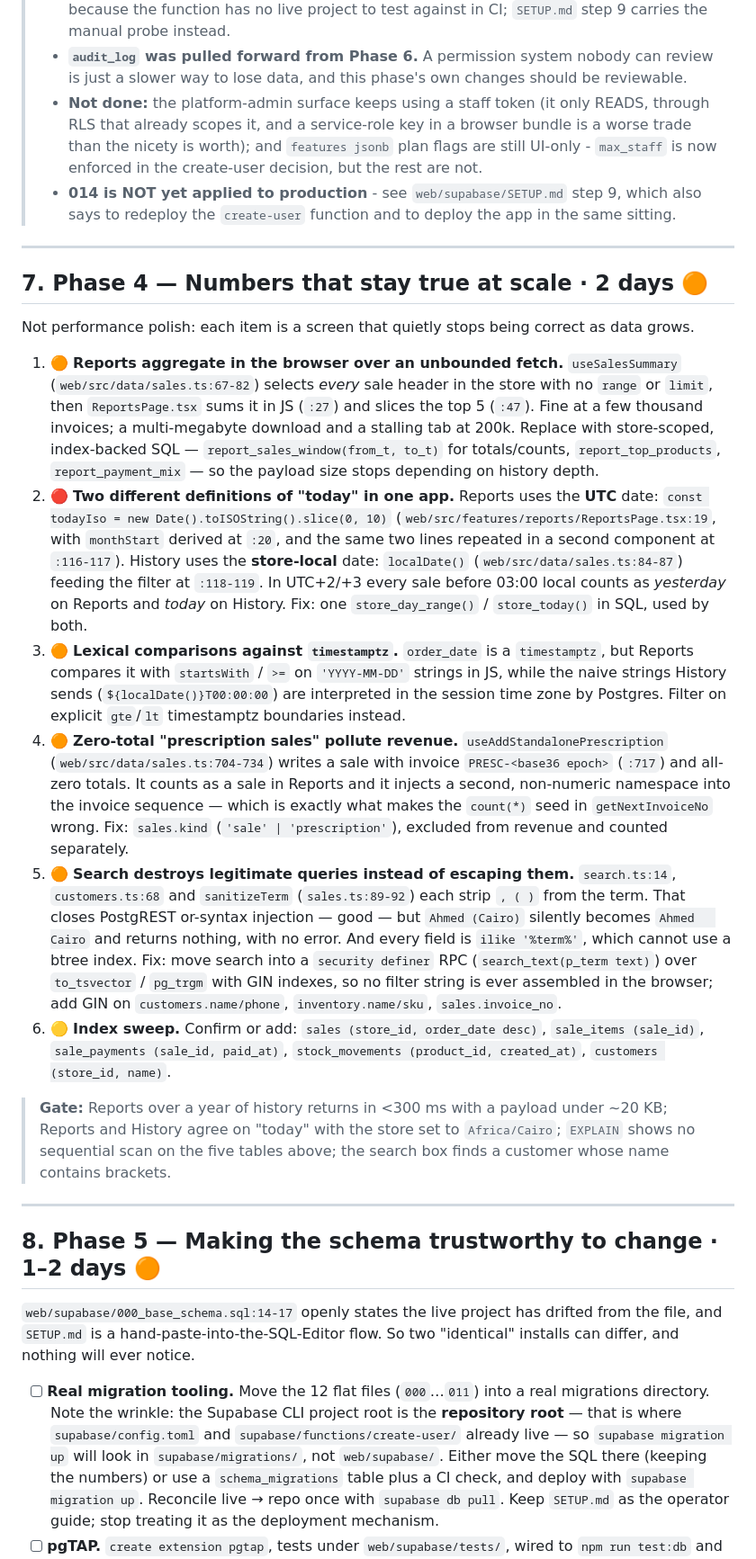
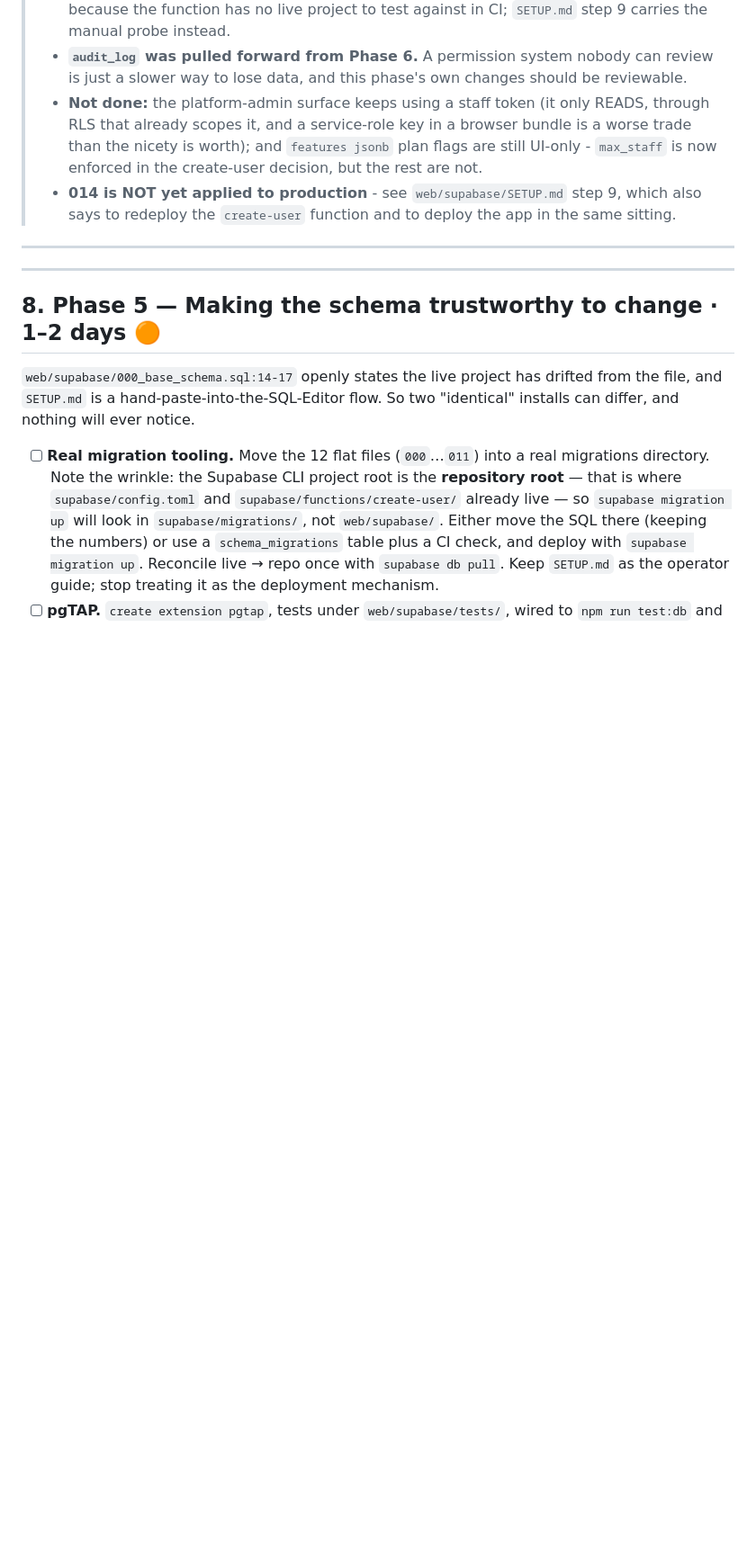
Before and after one commit to abdelmoniem-saad/optical-pos, a Markdown page: PHASED_ROADMAP.md, the part around one of its changes. Shown at 90% size. GitHub-like rendering; blank space fills up the shorter version.

```diff
--- a/PHASED_ROADMAP.md
+++ b/PHASED_ROADMAP.md
@@ -439,51 +460,6 @@ Also in this phase:
 >   the app in the same sitting.
 
 ---
-
-## 7. Phase 4 — Numbers that stay true at scale · 2 days 🟠
-
-Not performance polish: each item is a screen that quietly stops being correct as data grows.
-
-1. 🟠 **Reports aggregate in the browser over an unbounded fetch.** `useSalesSummary`
-   (`web/src/data/sales.ts:67-82`) selects *every* sale header in the store with no `range`
-   or `limit`, then `ReportsPage.tsx` sums it in JS (`:27`) and slices the top 5 (`:47`).
-   Fine at a few thousand invoices; a multi-megabyte download and a stalling tab at 200k.
-   Replace with store-scoped, index-backed SQL — `report_sales_window(from_t, to_t)` for
-   totals/counts, `report_top_products`, `report_payment_mix` — so the payload size stops
-   depending on history depth.
-2. 🔴 **Two different definitions of "today" in one app.** Reports uses the **UTC** date:
-   `const todayIso = new Date().toISOString().slice(0, 10)`
-   (`web/src/features/reports/ReportsPage.tsx:19`, with `monthStart` derived at `:20`, and
-   the same two lines repeated in a second component at `:116-117`). History uses the
-   **store-local** date: `localDate()` (`web/src/data/sales.ts:84-87`) feeding the filter at
-   `:118-119`. In UTC+2/+3 every sale before 03:00 local counts as *yesterday* on Reports and
-   *today* on History. Fix: one `store_day_range()` / `store_today()` in SQL, used by both.
-3. 🟠 **Lexical comparisons against `timestamptz`.** `order_date` is a `timestamptz`, but
-   Reports compares it with `startsWith` / `>=` on `'YYYY-MM-DD'` strings in JS, while the
-   naive strings History sends (`${localDate()}T00:00:00`) are interpreted in the session
-   time zone by Postgres. Filter on explicit `gte`/`lt` timestamptz boundaries instead.
-4. 🟠 **Zero-total "prescription sales" pollute revenue.**
-   `useAddStandalonePrescription` (`web/src/data/sales.ts:704-734`) writes a sale with invoice
-   `PRESC-<base36 epoch>` (`:717`) and all-zero totals. It counts as a sale in Reports and it
-   injects a second, non-numeric namespace into the invoice sequence — which is exactly what
-   makes the `count(*)` seed in `getNextInvoiceNo` wrong. Fix: `sales.kind`
-   (`'sale' | 'prescription'`), excluded from revenue and counted separately.
-5. 🟠 **Search destroys legitimate queries instead of escaping them.**
-   `search.ts:14`, `customers.ts:68` and `sanitizeTerm` (`sales.ts:89-92`) each strip
-   `, ( )` from the term. That closes PostgREST or-syntax injection — good — but
-   `Ahmed (Cairo)` silently becomes `Ahmed   Cairo` and returns nothing, with no error. And
-   every field is `ilike '%term%'`, which cannot use a btree index. Fix: move search into a
-   `security definer` RPC (`search_text(p_term text)`) over `to_tsvector` / `pg_trgm` with
-   GIN indexes, so no filter string is ever assembled in the browser; add GIN on
-   `customers.name/phone`, `inventory.name/sku`, `sales.invoice_no`.
-6. 🟡 **Index sweep.** Confirm or add: `sales (store_id, order_date desc)`,
-   `sale_items (sale_id)`, `sale_payments (sale_id, paid_at)`,
-   `stock_movements (product_id, created_at)`, `customers (store_id, name)`.
-
-> **Gate:** Reports over a year of history returns in <300 ms with a payload under ~20 KB;
-> Reports and History agree on "today" with the store set to `Africa/Cairo`; `EXPLAIN` shows
-> no sequential scan on the five tables above; the search box finds a customer whose name
-> contains brackets.
 
 ---
 
```
Also changed, not shown: other parts of PHASED_ROADMAP.md (+24 -2 lines), web/supabase/SETUP.md (+36 -0 lines).
